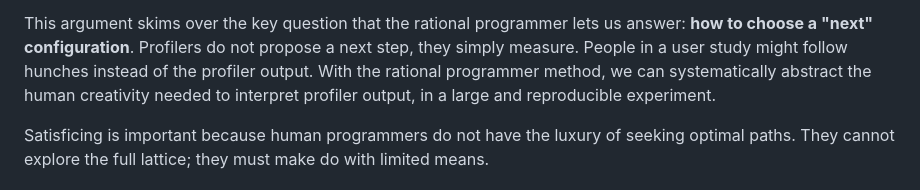
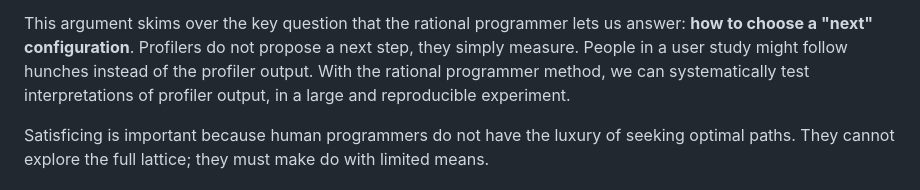
Before and after one commit to bennn/gfd-oopsla-2023, a Markdown page: oopsla-2023/oopsla-23-response.md, the part around the change. Drawn GitHub-style.

Commit message:
revisions to response draft

```diff
--- a/oopsla-2023/oopsla-23-response.md
+++ b/oopsla-2023/oopsla-23-response.md
@@ -137,7 +137,7 @@ This argument skims over the key question that the rational programmer lets us
 answer: **how to choose a "next" configuration**. Profilers do not propose a
 next step, they simply measure. People in a user study might follow hunches
 instead of the profiler output. With the rational programmer method, we can
-systematically abstract the human creativity needed to interpret profiler output,
+systematically test interpretations of profiler output,
 in a large and reproducible experiment.
 
 Satisficing is important because human programmers do not have the luxury
```
